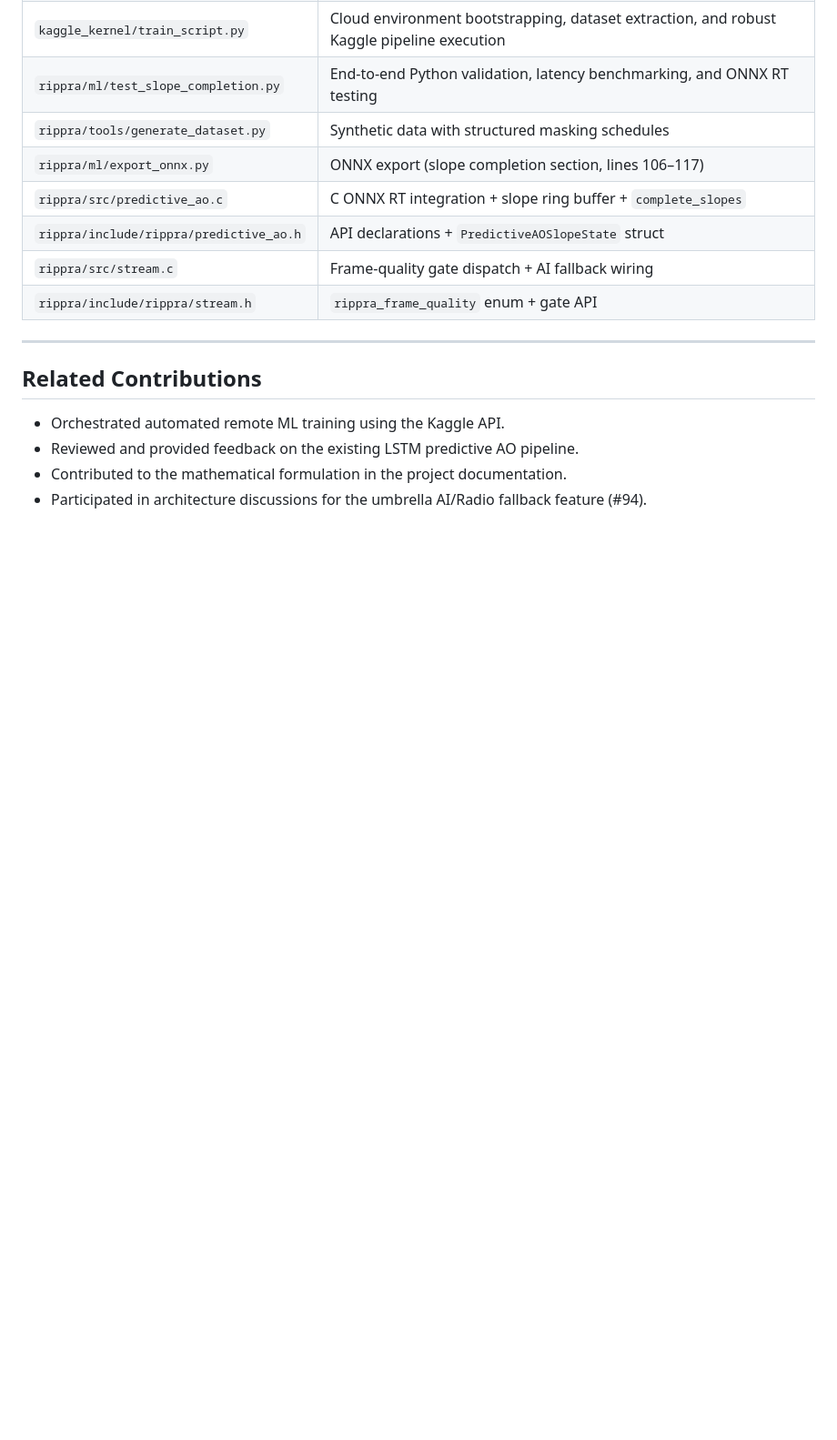
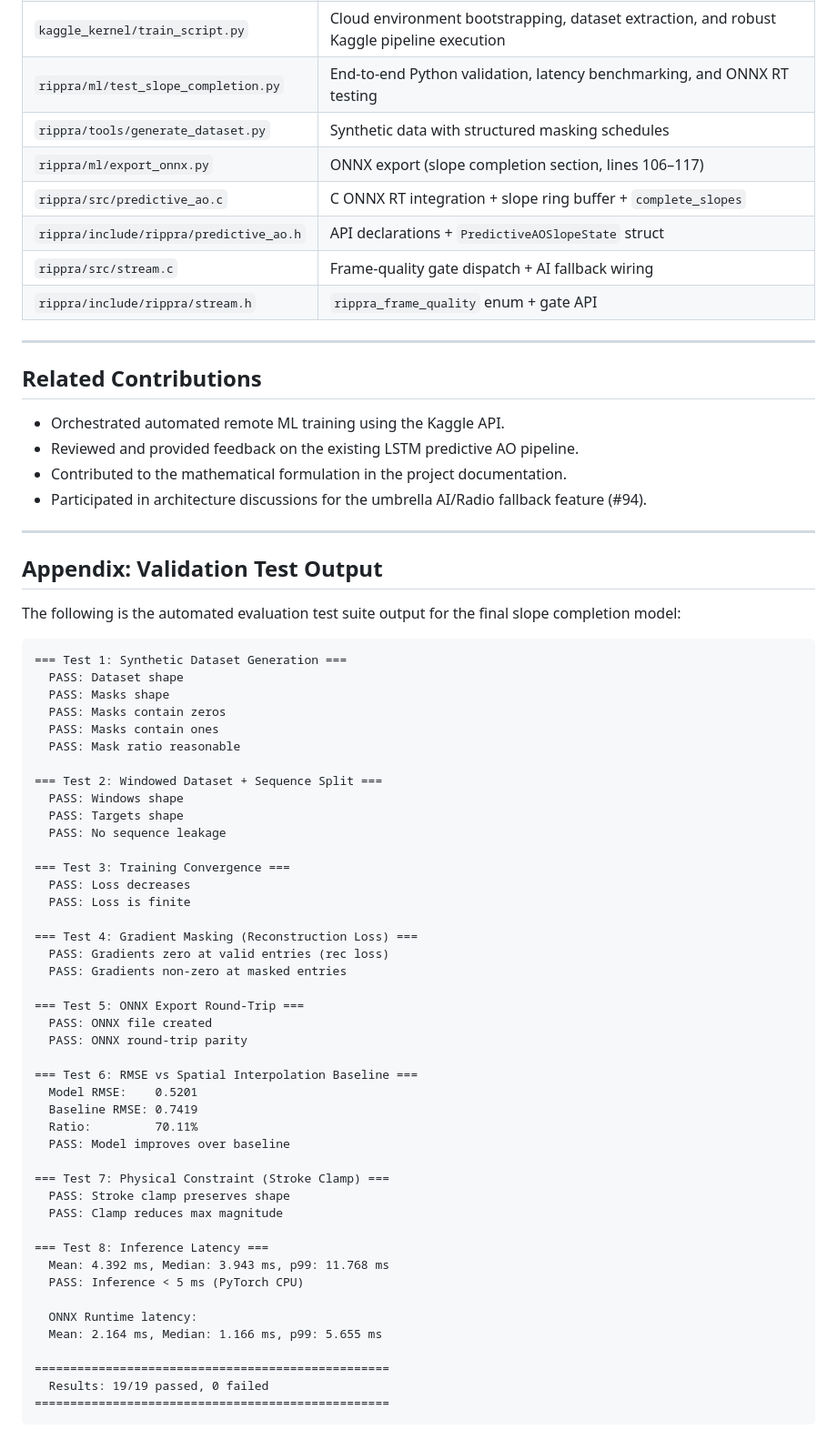
Before and after one commit to PxA-Labs/Project-RIPRA, a Markdown page: CONTRIBUTOR.md, the part around the change. Shown at 91% size. Rendered like a GitHub page; blank space fills up the shorter version.

Commit message:
docs: append final evaluation test console output to CONTRIBUTOR.md

````diff
--- a/CONTRIBUTOR.md
+++ b/CONTRIBUTOR.md
@@ -111,3 +111,56 @@ Designing and implementing a slope-domain sequence model that reconstructs missi
 - Reviewed and provided feedback on the existing LSTM predictive AO pipeline.
 - Contributed to the mathematical formulation in the project documentation.
 - Participated in architecture discussions for the umbrella AI/Radio fallback feature (#94).
+
+---
+
+## Appendix: Validation Test Output
+
+The following is the automated evaluation test suite output for the final slope completion model:
+
+```text
+=== Test 1: Synthetic Dataset Generation ===
+  PASS: Dataset shape
+  PASS: Masks shape
+  PASS: Masks contain zeros
+  PASS: Masks contain ones
+  PASS: Mask ratio reasonable
+
+=== Test 2: Windowed Dataset + Sequence Split ===
+  PASS: Windows shape
+  PASS: Targets shape
+  PASS: No sequence leakage
+
+=== Test 3: Training Convergence ===
+  PASS: Loss decreases
+  PASS: Loss is finite
+
+=== Test 4: Gradient Masking (Reconstruction Loss) ===
+  PASS: Gradients zero at valid entries (rec loss)
+  PASS: Gradients non-zero at masked entries
+
+=== Test 5: ONNX Export Round-Trip ===
+  PASS: ONNX file created
+  PASS: ONNX round-trip parity
+
+=== Test 6: RMSE vs Spatial Interpolation Baseline ===
+  Model RMSE:    0.5201
+  Baseline RMSE: 0.7419
+  Ratio:         70.11%
+  PASS: Model improves over baseline
+
+=== Test 7: Physical Constraint (Stroke Clamp) ===
+  PASS: Stroke clamp preserves shape
+  PASS: Clamp reduces max magnitude
+
+=== Test 8: Inference Latency ===
+  Mean: 4.392 ms, Median: 3.943 ms, p99: 11.768 ms
+  PASS: Inference < 5 ms (PyTorch CPU)
+
+  ONNX Runtime latency:
+  Mean: 2.164 ms, Median: 1.166 ms, p99: 5.655 ms
+
+==================================================
+  Results: 19/19 passed, 0 failed
+==================================================
+```
````
